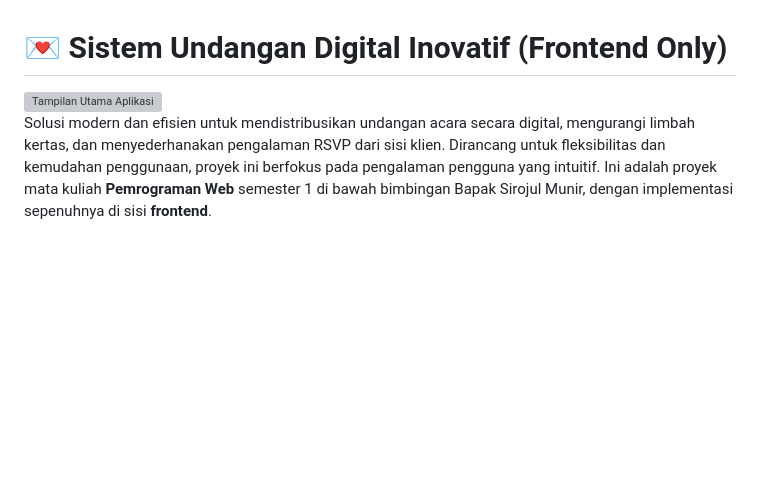
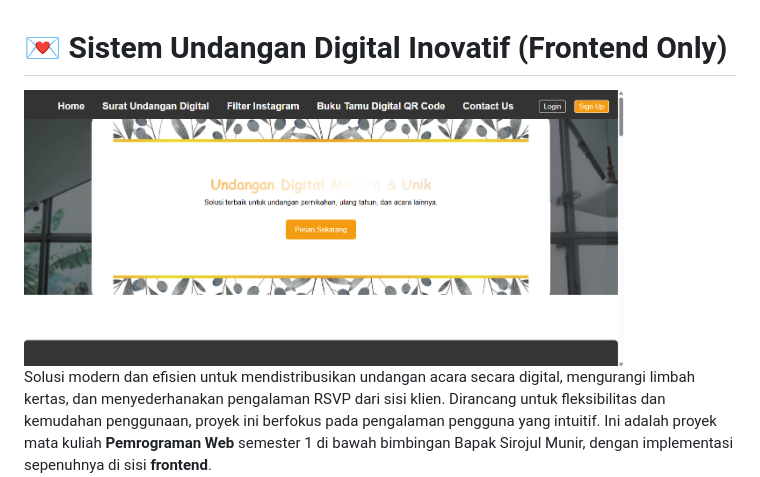
Before and after one commit to Kavleri/Develop_surat_undangan_digital, a Markdown page: README.md, the part around one of its changes. Rendered like a GitHub page; blank space fills up the shorter version; grey boxes are pictures that could not be loaded.

```diff
--- a/README.md
+++ b/README.md
@@ -1,6 +1,6 @@
 # 💌 Sistem Undangan Digital Inovatif (Frontend Only)
 
-<img src="(https://github.com/Kavleri/Develop_surat_undangan_digital/blob/Muhammad_Hisyam_Alfaris/cuplikan_gambar.png)" alt="Tampilan Utama Aplikasi" width="600" height="400">
+<img src="cuplikan_gambar.png" alt="Tampilan Utama Aplikasi" width="600" height="400">
 
 Solusi modern dan efisien untuk mendistribusikan undangan acara secara digital, mengurangi limbah kertas, dan menyederhanakan pengalaman RSVP dari sisi klien. Dirancang untuk fleksibilitas dan kemudahan penggunaan, proyek ini berfokus pada pengalaman pengguna yang intuitif. Ini adalah proyek mata kuliah **Pemrograman Web** semester 1 di bawah bimbingan Bapak Sirojul Munir, dengan implementasi sepenuhnya di sisi **frontend**.
 
```
Also changed, not shown: other parts of README.md (+3 -1 lines).
